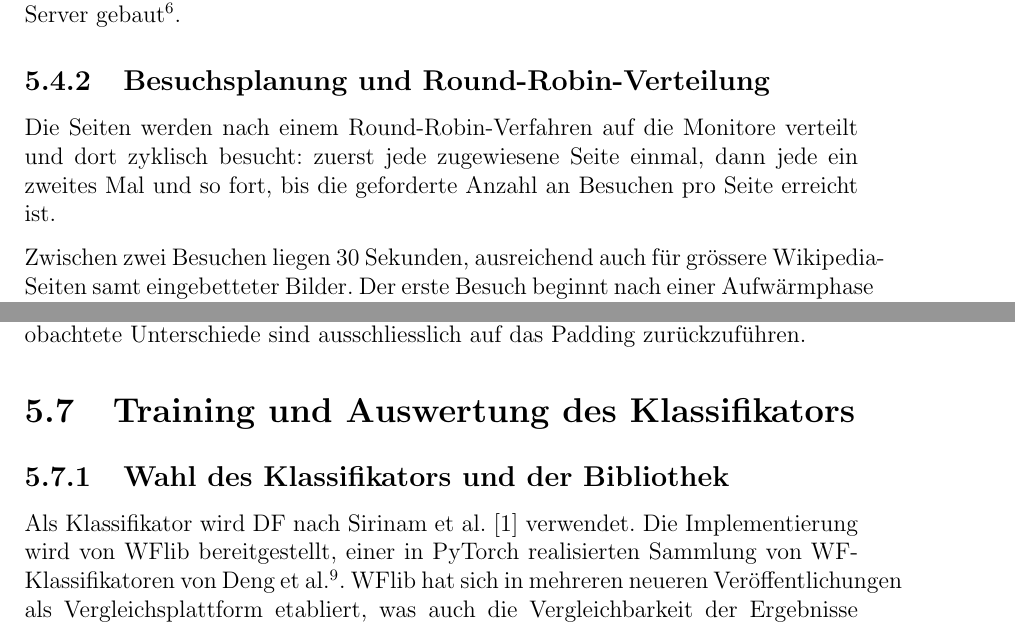
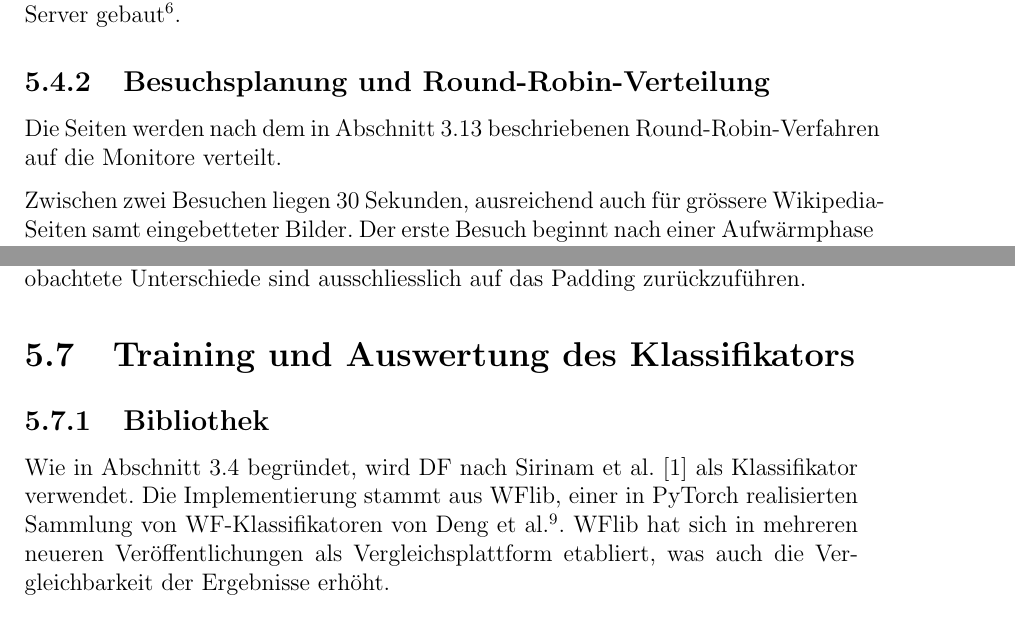
Before and after one commit to OliverStaub/BachelorThesis, a LaTeX thesis (src/thesis/hslu_thesis.tex, which reads src/thesis/chapters/05_realisierung.tex): two parts of pages 40 and 45 of 80, joined at a grey line, cut so that both start at the same text. Compiled offline with pdfLaTeX.

Commit message:
save work

```diff
--- a/src/thesis/chapters/05_realisierung.tex
+++ b/src/thesis/chapters/05_realisierung.tex
@@ -212,7 +212,7 @@ Er wird aus dem öffentlichen Artefakt-Repository\footnote{\url{https://github.c
 \subsection{Besuchsplanung und Round-Robin-Verteilung}
 \label{sec:realisierung_schedule}
 
-Die Seiten werden nach einem Round-Robin-Verfahren auf die Monitore verteilt und dort zyklisch besucht: zuerst jede zugewiesene Seite einmal, dann jede ein zweites Mal und so fort, bis die geforderte Anzahl an Besuchen pro Seite erreicht ist.
+Die Seiten werden nach dem in Abschnitt~\ref{sec:konzepte_roundrobin} beschriebenen Round-Robin-Verfahren auf die Monitore verteilt.
 
 Zwischen zwei Besuchen liegen 30~Sekunden, ausreichend auch für grössere Wikipedia-Seiten samt eingebetteter Bilder.
 Der erste Besuch beginnt nach einer Aufwärmphase von 1200~Sekunden (20~Minuten), in der das Tor-Netzwerk seinen Konsens aushandelt und die Markov-Hintergrundclients ihre Verkehrsmuster aufbauen.
@@ -347,10 +347,10 @@ So lassen sich Läufe mit unterschiedlicher Padding-Konfiguration auf exakt dens
 \section{Training und Auswertung des Klassifikators}
 \label{sec:realisierung_training}
 
-\subsection{Wahl des Klassifikators und der Bibliothek}
+\subsection{Bibliothek}
 
-Als Klassifikator wird \gls{df} nach Sirinam et al.~\cite{sirinam2018deep} verwendet.
-Die Implementierung wird von WFlib bereitgestellt, einer in PyTorch realisierten Sammlung von WF-Klassifikatoren von Deng et al.\footnote{\url{https://github.com/Xinhao-Deng/Website-Fingerprinting-Library}}.
+Wie in Abschnitt~\ref{sec:konzepte_klassifikator} begründet, wird \gls{df} nach Sirinam et al.~\cite{sirinam2018deep} als Klassifikator verwendet.
+Die Implementierung stammt aus WFlib, einer in PyTorch realisierten Sammlung von WF-Klassifikatoren von Deng et al.\footnote{\url{https://github.com/Xinhao-Deng/Website-Fingerprinting-Library}}.
 WFlib hat sich in mehreren neueren Veröffentlichungen als Vergleichsplattform etabliert, was auch die Vergleichbarkeit der Ergebnisse erhöht.
 
 \subsection{Hyperparameter}
```
Also changed, not shown: src/thesis/chapters/03_ideen_und_konzepte.tex (+1 -1 lines).
